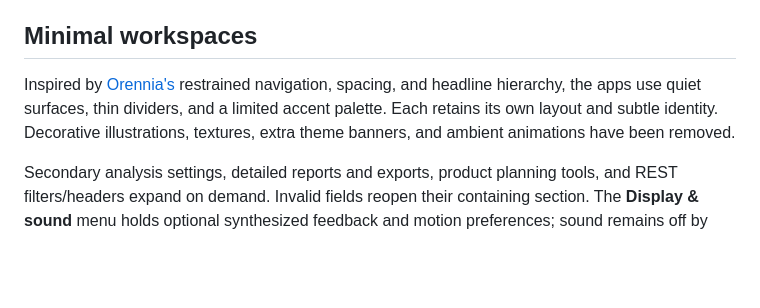
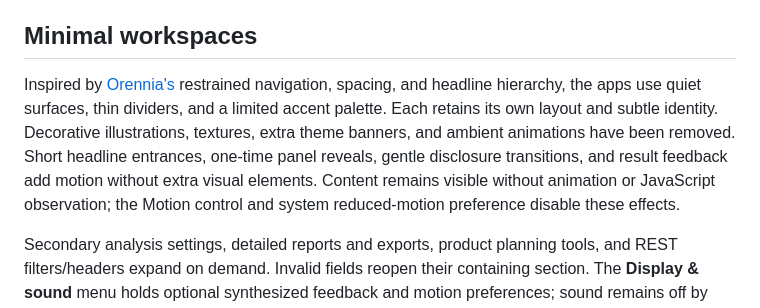
Before and after one commit to Michaelhoang8/portfolio-lab, a Markdown page: README.md, the part around the change. Drawn GitHub-style; blank space fills up the shorter version.

Commit message:
Add restrained entrance and interaction motion to minimal workspaces

```diff
--- a/README.md
+++ b/README.md
@@ -35,7 +35,7 @@ The three data apps are at **http://127.0.0.1:8000/data** after starting the ser
 
 ## Minimal workspaces
 
-Inspired by [Orennia's](https://orennia.com/) restrained navigation, spacing, and headline hierarchy, the apps use quiet surfaces, thin dividers, and a limited accent palette. Each retains its own layout and subtle identity. Decorative illustrations, textures, extra theme banners, and ambient animations have been removed.
+Inspired by [Orennia's](https://orennia.com/) restrained navigation, spacing, and headline hierarchy, the apps use quiet surfaces, thin dividers, and a limited accent palette. Each retains its own layout and subtle identity. Decorative illustrations, textures, extra theme banners, and ambient animations have been removed. Short headline entrances, one-time panel reveals, gentle disclosure transitions, and result feedback add motion without extra visual elements. Content remains visible without animation or JavaScript observation; the Motion control and system reduced-motion preference disable these effects.
 
 Secondary analysis settings, detailed reports and exports, product planning tools, and REST filters/headers expand on demand. Invalid fields reopen their containing section. The **Display & sound** menu holds optional synthesized feedback and motion preferences; sound remains off by default and system reduced-motion settings take precedence.
 
```
Also changed, not shown: docs/design/motion-preview.png (added), 2 other files.
